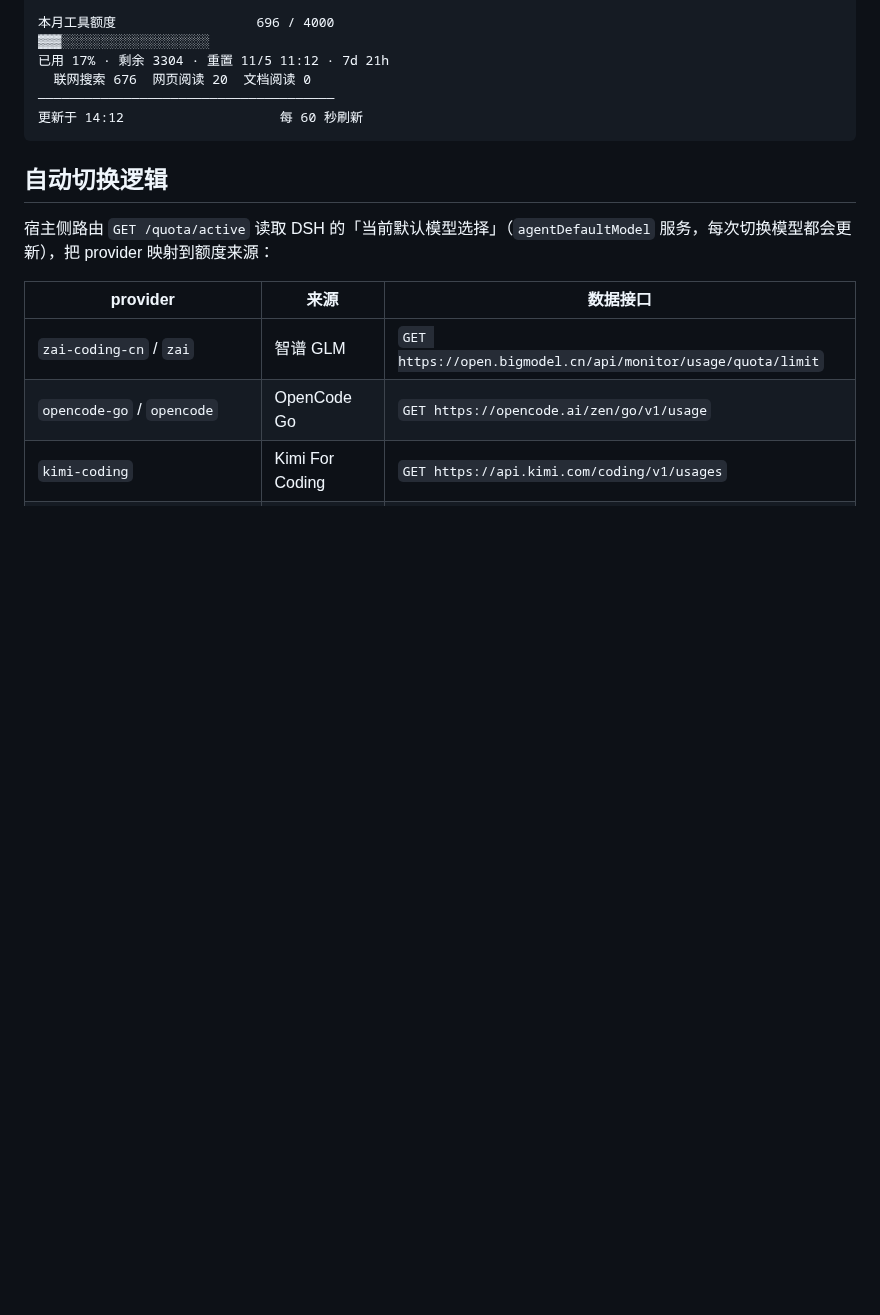
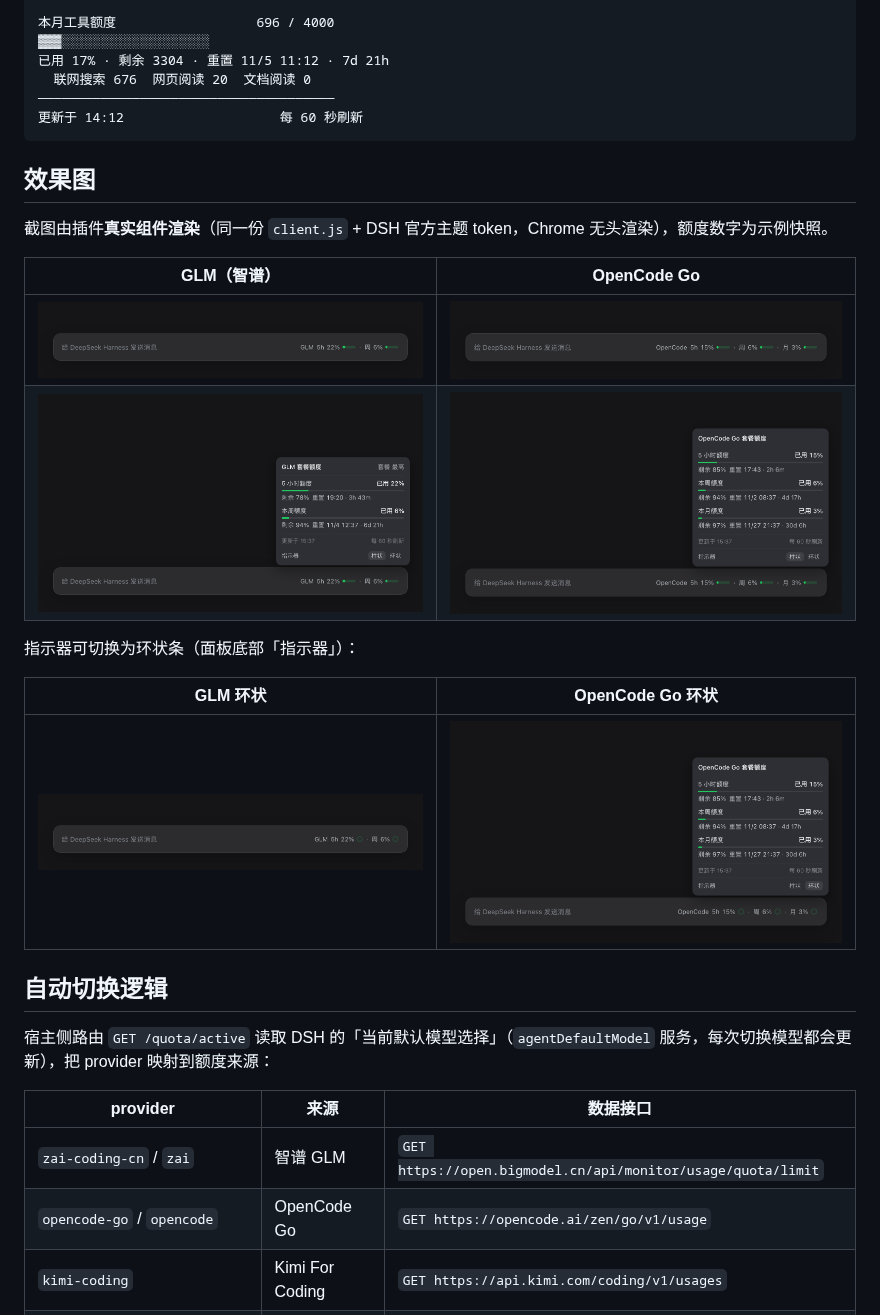
Before and after one commit to shy3130/dsh-quota, a Markdown page: README.md, the part around the change. GitHub-like rendering; pictures changed too: docs/images/glm-panel.png (added), docs/images/glm-pill.png (added), docs/images/glm-ring.png (added); blank space fills up the shorter version.

Commit message:
docs: real UI screenshots for GLM and OpenCode Go
- docs/images 增加 6 张截图（徽标/面板/环状指示器）
- 截图由真实组件代码 + DSH 主题 CSS 无头渲染生成，非手绘
- README 增加效果图章节

````diff
--- a/README.md
+++ b/README.md
@@ -30,6 +30,21 @@ GLM 套餐额度                    套餐 最高
 ──────────────────────────────────────
 更新于 14:12                    每 60 秒刷新
 ```
+
+## 效果图
+
+截图由插件**真实组件渲染**（同一份 `client.js` + DSH 官方主题 token，Chrome 无头渲染），额度数字为示例快照。
+
+| GLM（智谱） | OpenCode Go |
+|---|---|
+| <img src="docs/images/glm-pill.png" width="440" alt="GLM 徽标"> | <img src="docs/images/opencode-go-pill.png" width="440" alt="OpenCode Go 徽标"> |
+| <img src="docs/images/glm-panel.png" width="440" alt="GLM 明细面板"> | <img src="docs/images/opencode-go-panel.png" width="440" alt="OpenCode Go 明细面板"> |
+
+指示器可切换为环状条（面板底部「指示器」）：
+
+| GLM 环状 | OpenCode Go 环状 |
+|---|---|
+| <img src="docs/images/glm-ring.png" width="440" alt="GLM 环状指示器"> | <img src="docs/images/opencode-go-ring.png" width="440" alt="OpenCode Go 环状指示器"> |
 
 ## 自动切换逻辑
 
````
